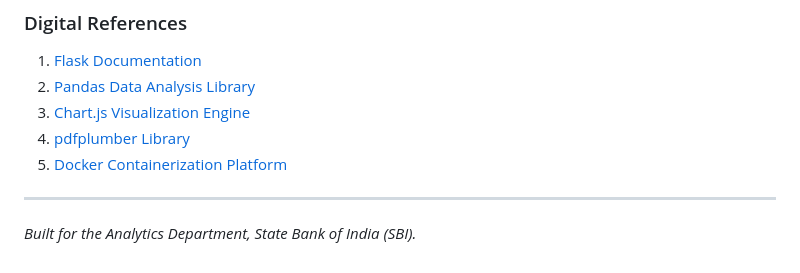
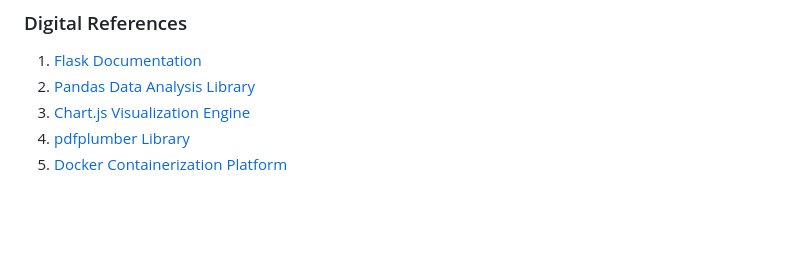
Before and after one commit to ManasPurnendu/Bank-Statement-Analyzer, a Markdown page: README.md, the part around the change. GitHub-like rendering; blank space fills up the shorter version.

```diff
--- a/README.md
+++ b/README.md
@@ -213,6 +213,3 @@ The Bank Statement Analyzer & Income Intelligence Engine bridges data engineerin
 3. [Chart.js Visualization Engine](https://www.chartjs.org/)
 4. [pdfplumber Library](https://github.com/jsvine/pdfplumber)
 5. [Docker Containerization Platform](https://www.docker.com/)
-
----
-*Built for the Analytics Department, State Bank of India (SBI).*
```
